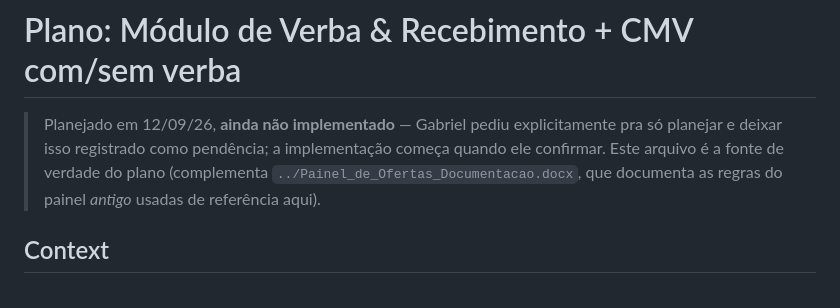
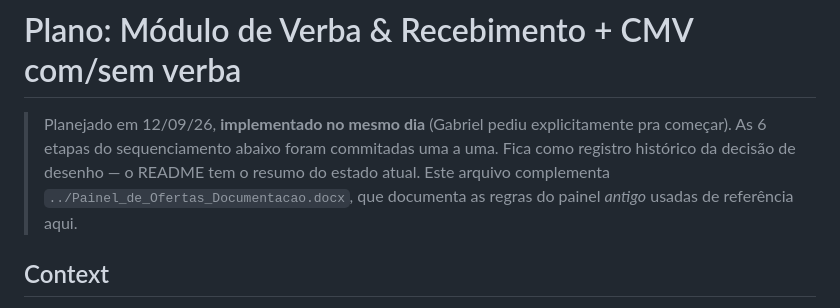
Before and after one commit to gabrielvelanes-coder/monitor-de-ofertas, a Markdown page: docs/PLANO_VERBA.md, the part around the change. GitHub-like rendering.

```diff
--- a/docs/PLANO_VERBA.md
+++ b/docs/PLANO_VERBA.md
@@ -1,10 +1,11 @@
 # Plano: Módulo de Verba & Recebimento + CMV com/sem verba
 
-> Planejado em 12/09/26, **ainda não implementado** — Gabriel pediu
-> explicitamente pra só planejar e deixar isso registrado como pendência;
-> a implementação começa quando ele confirmar. Este arquivo é a fonte de
-> verdade do plano (complementa `../Painel_de_Ofertas_Documentacao.docx`,
-> que documenta as regras do painel *antigo* usadas de referência aqui).
+> Planejado em 12/09/26, **implementado no mesmo dia** (Gabriel pediu
+> explicitamente pra começar). As 6 etapas do sequenciamento abaixo foram
+> commitadas uma a uma. Fica como registro histórico da decisão de
+> desenho — o README tem o resumo do estado atual. Este arquivo
+> complementa `../Painel_de_Ofertas_Documentacao.docx`, que documenta as
+> regras do painel *antigo* usadas de referência aqui.
 
 ## Context
 
```
Also changed, not shown: README.md (+14 -11 lines).
